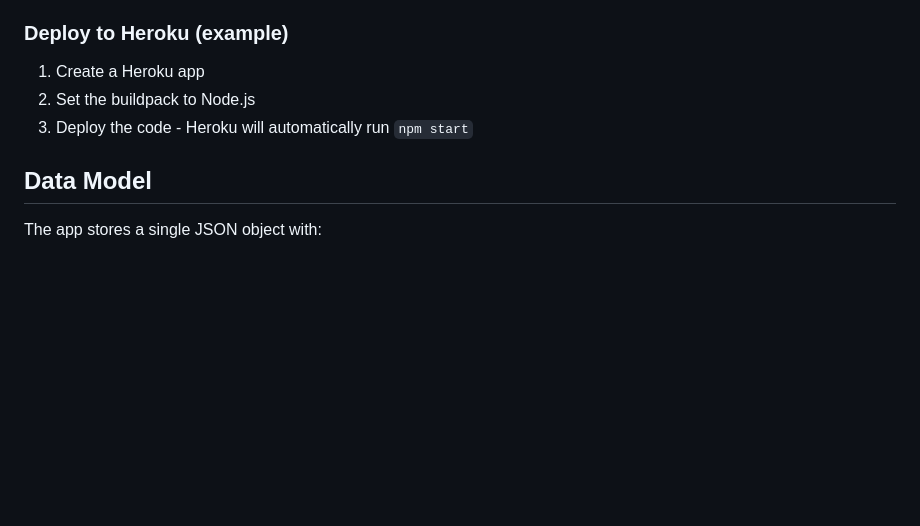
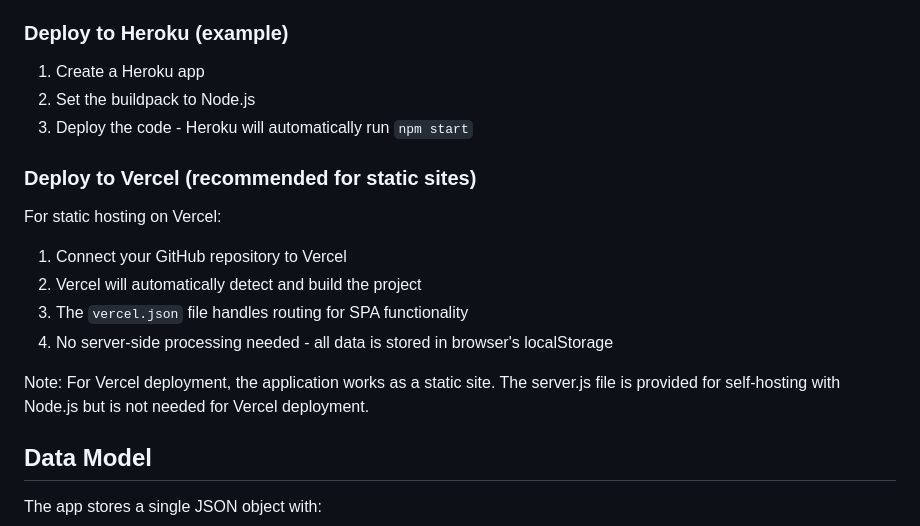
Before and after one commit to TheMr3thicIsPro/90Daytracker, a Markdown page: README.md, the part around the change. Rendered like a GitHub page; blank space fills up the shorter version.

Commit message:
Add Vercel deployment instructions to README

```diff
--- a/README.md
+++ b/README.md
@@ -80,6 +80,17 @@ Data is stored locally in your browser using localStorage. You can export/import
 2. Set the buildpack to Node.js
 3. Deploy the code - Heroku will automatically run `npm start`
 
+### Deploy to Vercel (recommended for static sites)
+
+For static hosting on Vercel:
+
+1. Connect your GitHub repository to Vercel
+2. Vercel will automatically detect and build the project
+3. The `vercel.json` file handles routing for SPA functionality
+4. No server-side processing needed - all data is stored in browser's localStorage
+
+Note: For Vercel deployment, the application works as a static site. The server.js file is provided for self-hosting with Node.js but is not needed for Vercel deployment.
+
 ## Data Model
 
 The app stores a single JSON object with:
```
